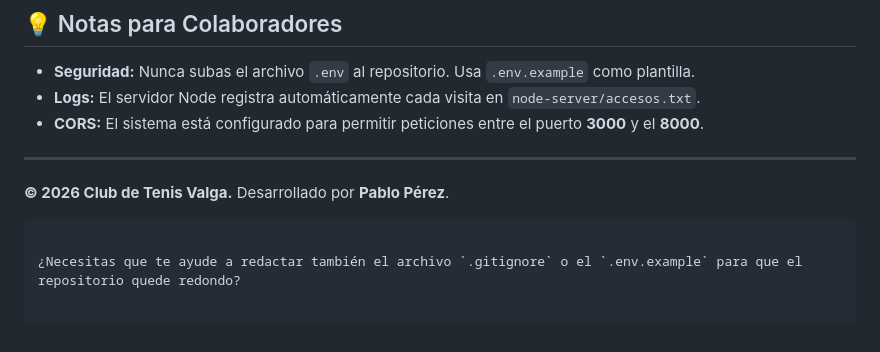
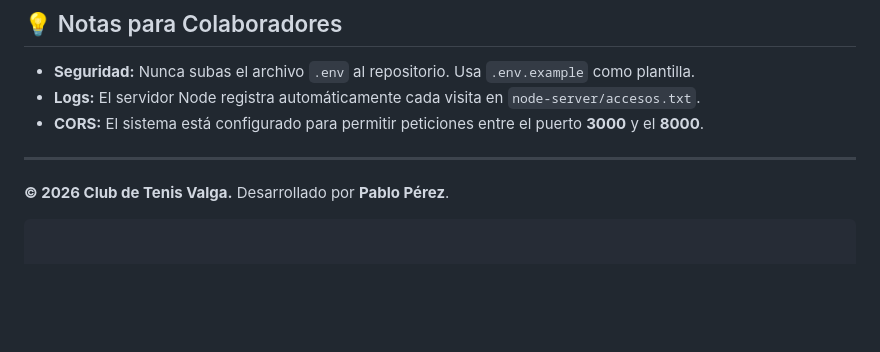
Before and after one commit to paabloperez/PaginaCTValga, a Markdown page: README.md, the part around the change. Rendered like a GitHub page; blank space fills up the shorter version.

Commit message:
Readme definitivo

````diff
--- a/README.md
+++ b/README.md
@@ -95,5 +95,3 @@ CTVALGA/
 
 **© 2026 Club de Tenis Valga.** Desarrollado por **Pablo Pérez**.
 ```
-
-¿Necesitas que te ayude a redactar también el archivo `.gitignore` o el `.env.example` para que el repositorio quede redondo?
````
